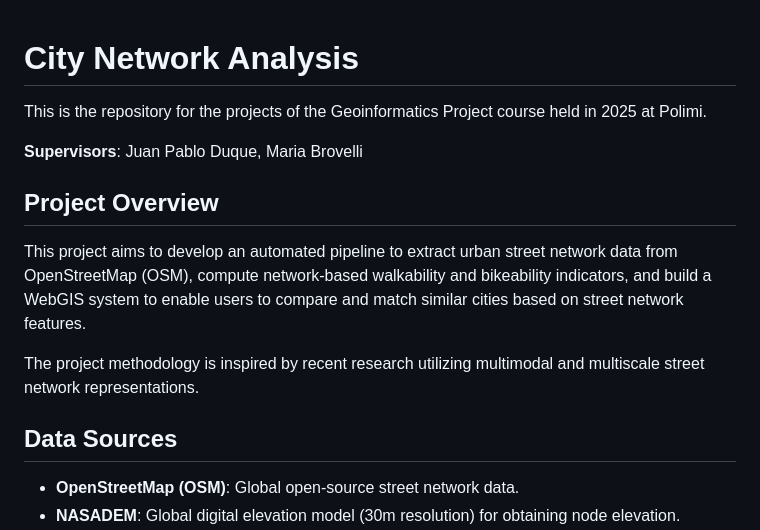
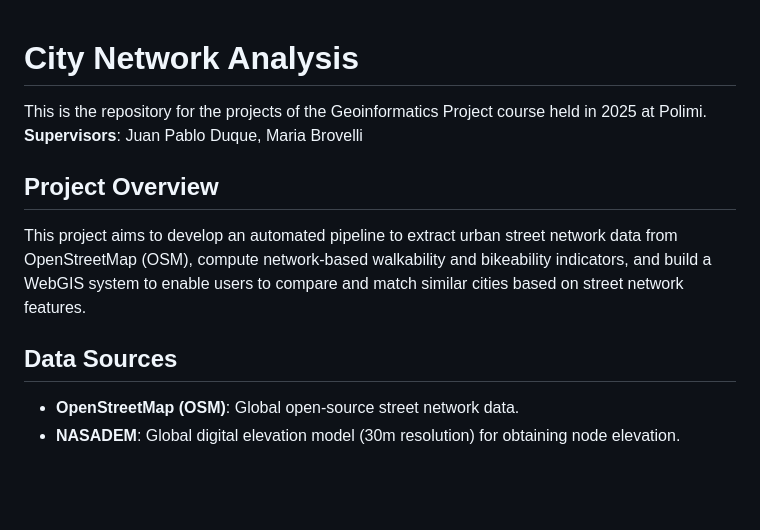
Before and after one commit to tanxiaoo/city_network_analysis, a Markdown page: README.md, the part around one of its changes. Drawn GitHub-style; blank space fills up the shorter version.

Commit message:
Merge remote-tracking branch 'origin/main'
# Conflicts:
#	README.md

```diff
--- a/README.md
+++ b/README.md
@@ -1,17 +1,11 @@
 # City Network Analysis
-
 This is the repository for the projects of the Geoinformatics Project course held in 2025 at Polimi.
-
 **Supervisors**: Juan Pablo Duque, Maria Brovelli
 
 ## Project Overview
-
 This project aims to develop an automated pipeline to extract urban street network data from OpenStreetMap (OSM), compute network-based walkability and bikeability indicators, and build a WebGIS system to enable users to compare and match similar cities based on street network features.
 
-The project methodology is inspired by recent research utilizing multimodal and multiscale street network representations.
-
 ## Data Sources
-
 - **OpenStreetMap (OSM)**: Global open-source street network data.
 - **NASADEM**: Global digital elevation model (30m resolution) for obtaining node elevation.
 - **GHS Urban Centre Database (GHS-UCDB R2024A)**: Provides city boundaries and built-up areas.
```
Also changed, not shown: other parts of README.md (+0 -7 lines).
